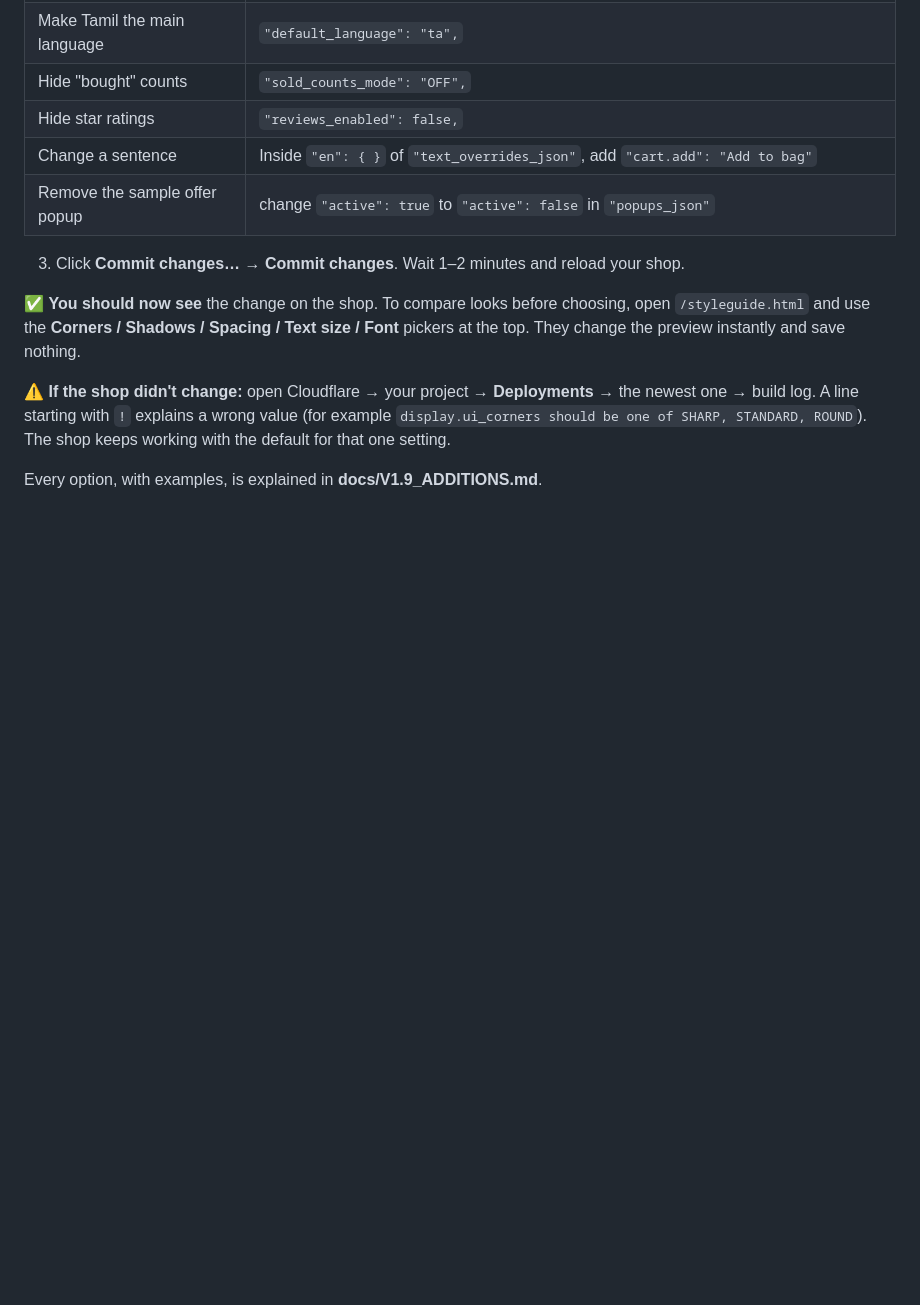
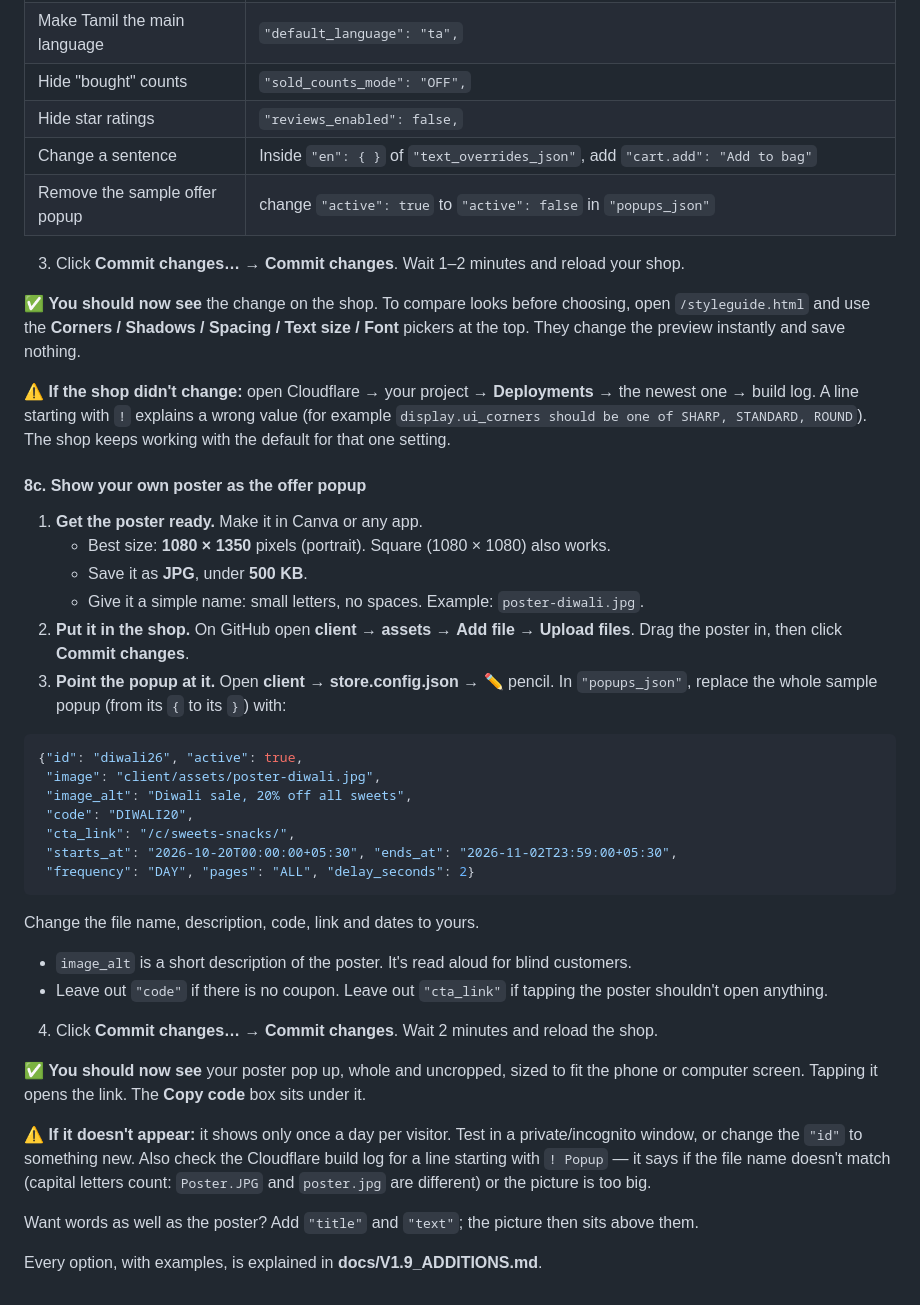
Before and after one commit to RVK-Adventurer/vishnu-shop, a Markdown page: docs/SETUP_GUIDE.md, the part around the change. GitHub-like rendering; blank space fills up the shorter version.

````diff
--- a/docs/SETUP_GUIDE.md
+++ b/docs/SETUP_GUIDE.md
@@ -413,4 +413,35 @@ Until the admin website arrives (Phase 2), you change these in one place: the **
 
 ⚠️ **If the shop didn't change:** open Cloudflare → your project → **Deployments** → the newest one → build log. A line starting with `!` explains a wrong value (for example `display.ui_corners should be one of SHARP, STANDARD, ROUND`). The shop keeps working with the default for that one setting.
 
+#### 8c. Show your own poster as the offer popup
+
+1. **Get the poster ready.** Make it in Canva or any app.
+   - Best size: **1080 × 1350** pixels (portrait). Square (1080 × 1080) also works.
+   - Save it as **JPG**, under **500 KB**.
+   - Give it a simple name: small letters, no spaces. Example: `poster-diwali.jpg`.
+2. **Put it in the shop.** On GitHub open **client** → **assets** → **Add file** → **Upload files**. Drag the poster in, then click **Commit changes**.
+3. **Point the popup at it.** Open **client** → **store.config.json** → ✏️ pencil. In `"popups_json"`, replace the whole sample popup (from its `{` to its `}`) with:
+
+```json
+{"id": "diwali26", "active": true,
+ "image": "client/assets/poster-diwali.jpg",
+ "image_alt": "Diwali sale, 20% off all sweets",
+ "code": "DIWALI20",
+ "cta_link": "/c/sweets-snacks/",
+ "starts_at": "2026-10-20T00:00:00+05:30", "ends_at": "2026-11-02T23:59:00+05:30",
+ "frequency": "DAY", "pages": "ALL", "delay_seconds": 2}
+```
+
+   Change the file name, description, code, link and dates to yours.
+   - `image_alt` is a short description of the poster. It's read aloud for blind customers.
+   - Leave out `"code"` if there is no coupon. Leave out `"cta_link"` if tapping the poster shouldn't open anything.
+
+4. Click **Commit changes…** → **Commit changes**. Wait 2 minutes and reload the shop.
+
+✅ **You should now see** your poster pop up, whole and uncropped, sized to fit the phone or computer screen. Tapping it opens the link. The **Copy code** box sits under it.
+
+⚠️ **If it doesn't appear:** it shows only once a day per visitor. Test in a private/incognito window, or change the `"id"` to something new. Also check the Cloudflare build log for a line starting with `! Popup` — it says if the file name doesn't match (capital letters count: `Poster.JPG` and `poster.jpg` are different) or the picture is too big.
+
+Want words as well as the poster? Add `"title"` and `"text"`; the picture then sits above them.
+
 Every option, with examples, is explained in **docs/V1.9_ADDITIONS.md**.
````
Also changed, not shown: docs/V1.9_ADDITIONS.md (+5 -0 lines).
